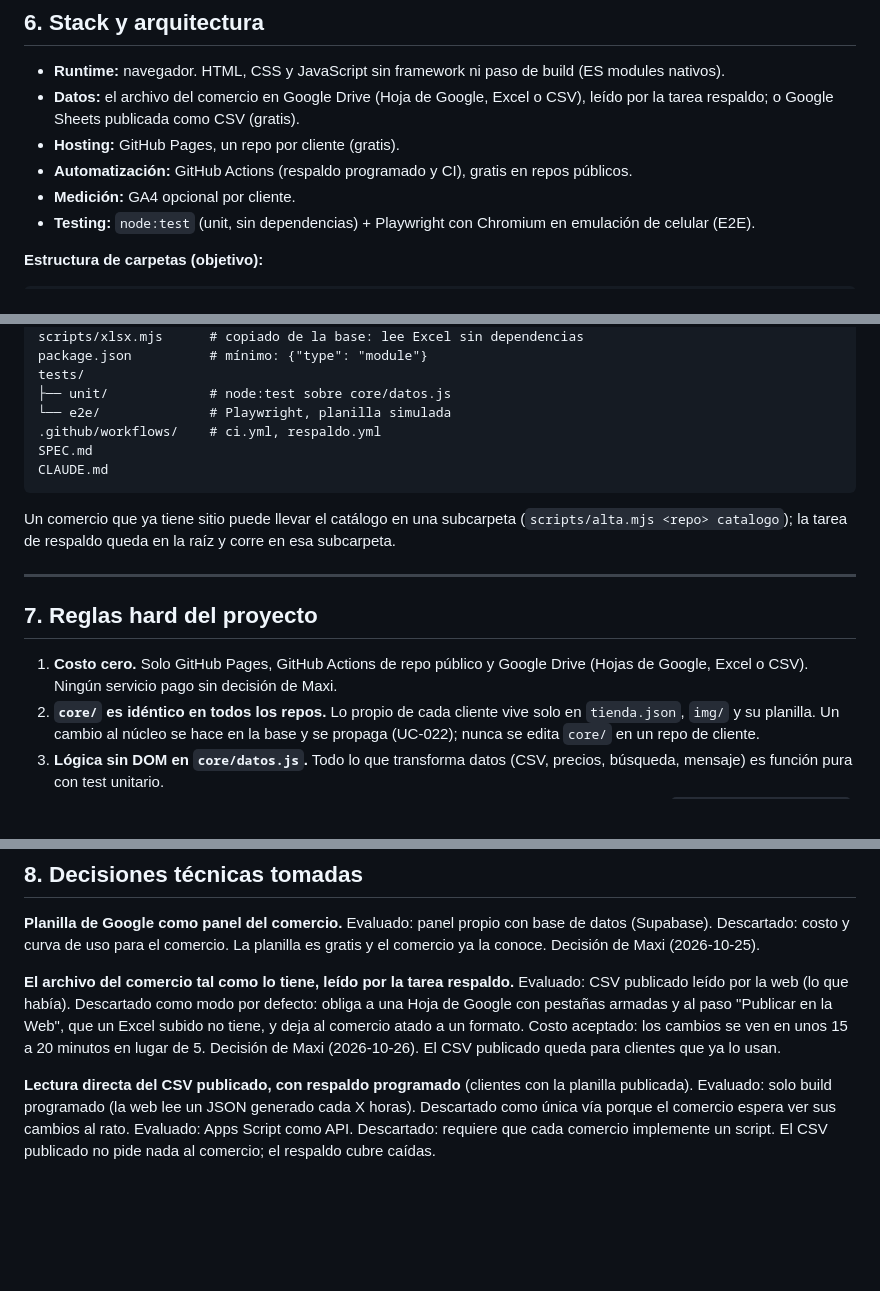
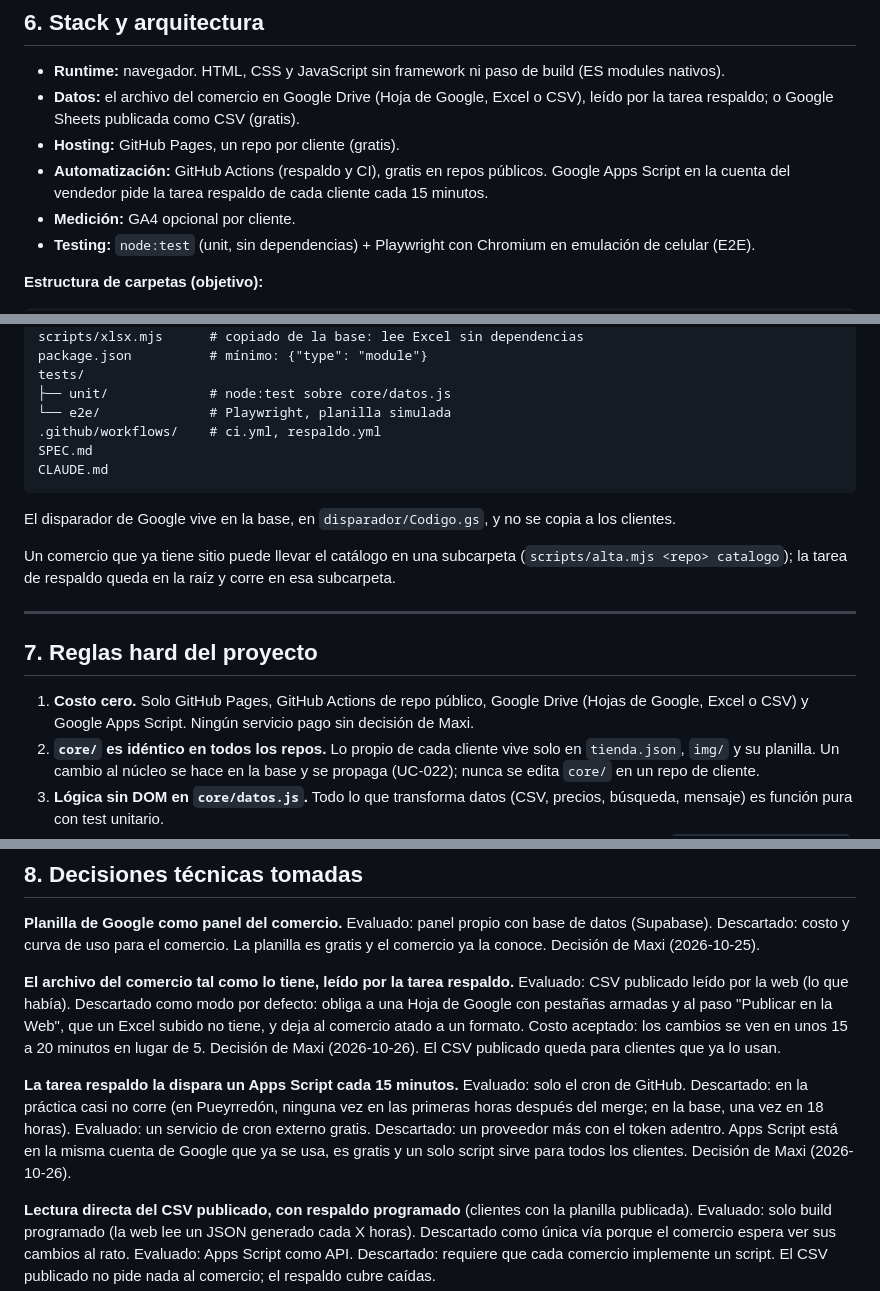
Before and after one commit to malbeldas/catalogo-web, a Markdown page: SPEC.md, 3 parts joined by grey strips. Drawn GitHub-style; blank space fills up the shorter version.

````diff
--- a/SPEC.md
+++ b/SPEC.md
@@ -190,7 +196,7 @@ No hay base de datos. Los datos viven en tres lugares:
 - **Runtime:** navegador. HTML, CSS y JavaScript sin framework ni paso de build (ES modules nativos).
 - **Datos:** el archivo del comercio en Google Drive (Hoja de Google, Excel o CSV), leído por la tarea respaldo; o Google Sheets publicada como CSV (gratis).
 - **Hosting:** GitHub Pages, un repo por cliente (gratis).
-- **Automatización:** GitHub Actions (respaldo programado y CI), gratis en repos públicos.
+- **Automatización:** GitHub Actions (respaldo y CI), gratis en repos públicos. Google Apps Script en la cuenta del vendedor pide la tarea respaldo de cada cliente cada 15 minutos.
 - **Medición:** GA4 opcional por cliente.
 - **Testing:** `node:test` (unit, sin dependencias) + Playwright con Chromium en emulación de celular (E2E).
 
@@ -217,13 +223,15 @@ SPEC.md
 CLAUDE.md
 ```
 
+El disparador de Google vive en la base, en `disparador/Codigo.gs`, y no se copia a los clientes.
+
 Un comercio que ya tiene sitio puede llevar el catálogo en una subcarpeta (`scripts/alta.mjs <repo> catalogo`); la tarea de respaldo queda en la raíz y corre en esa subcarpeta.
 
 ---
 
 ## 7. Reglas hard del proyecto
 
-1. **Costo cero.** Solo GitHub Pages, GitHub Actions de repo público y Google Drive (Hojas de Google, Excel o CSV). Ningún servicio pago sin decisión de Maxi.
+1. **Costo cero.** Solo GitHub Pages, GitHub Actions de repo público, Google Drive (Hojas de Google, Excel o CSV) y Google Apps Script. Ningún servicio pago sin decisión de Maxi.
 2. **`core/` es idéntico en todos los repos.** Lo propio de cada cliente vive solo en `tienda.json`, `img/` y su planilla. Un cambio al núcleo se hace en la base y se propaga (UC-022); nunca se edita `core/` en un repo de cliente.
 3. **Lógica sin DOM en `core/datos.js`.** Todo lo que transforma datos (CSV, precios, búsqueda, mensaje) es función pura con test unitario.
 4. **Precios ocultos = precios ausentes** (BR-PRE-001): ni en el HTML, ni en el mensaje, ni en `catalogo-respaldo.json`, ni en la pestaña publicada.
@@ -241,6 +249,9 @@ Evaluado: panel propio con base de datos (Supabase). Descartado: costo y curva d
 
 **El archivo del comercio tal como lo tiene, leído por la tarea respaldo.**
 Evaluado: CSV publicado leído por la web (lo que había). Descartado como modo por defecto: obliga a una Hoja de Google con pestañas armadas y al paso "Publicar en la Web", que un Excel subido no tiene, y deja al comercio atado a un formato. Costo aceptado: los cambios se ven en unos 15 a 20 minutos en lugar de 5. Decisión de Maxi (2026-10-26). El CSV publicado queda para clientes que ya lo usan.
+
+**La tarea respaldo la dispara un Apps Script cada 15 minutos.**
+Evaluado: solo el cron de GitHub. Descartado: en la práctica casi no corre (en Pueyrredón, ninguna vez en las primeras horas después del merge; en la base, una vez en 18 horas). Evaluado: un servicio de cron externo gratis. Descartado: un proveedor más con el token adentro. Apps Script está en la misma cuenta de Google que ya se usa, es gratis y un solo script sirve para todos los clientes. Decisión de Maxi (2026-10-26).
 
 **Lectura directa del CSV publicado, con respaldo programado** (clientes con la planilla publicada).
 Evaluado: solo build programado (la web lee un JSON generado cada X horas). Descartado como única vía porque el comercio espera ver sus cambios al rato. Evaluado: Apps Script como API. Descartado: requiere que cada comercio implemente un script. El CSV publicado no pide nada al comercio; el respaldo cubre caídas.
````
Also changed, not shown: other parts of SPEC.md (+12 -4 lines), CLAUDE.md (+2 -2 lines).
